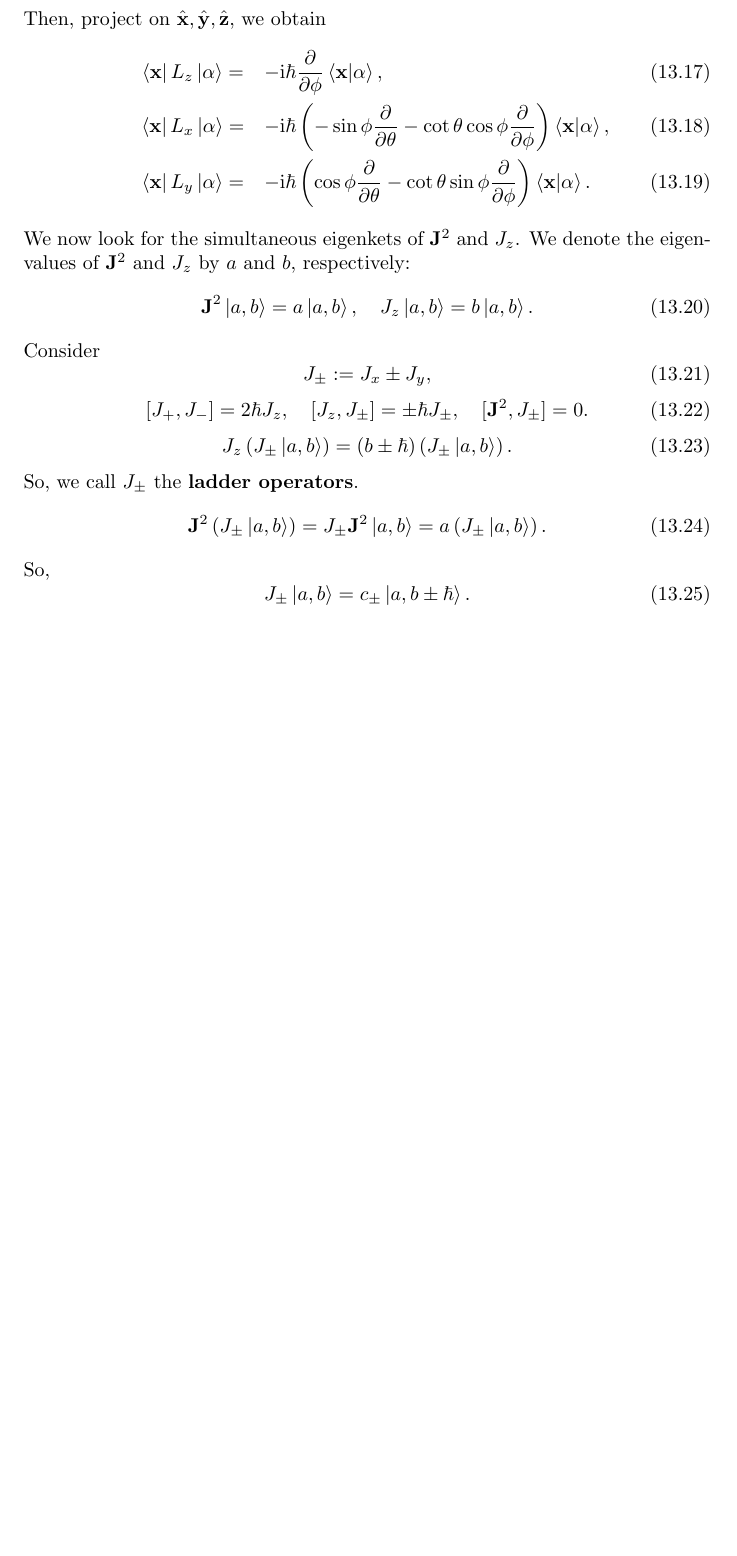
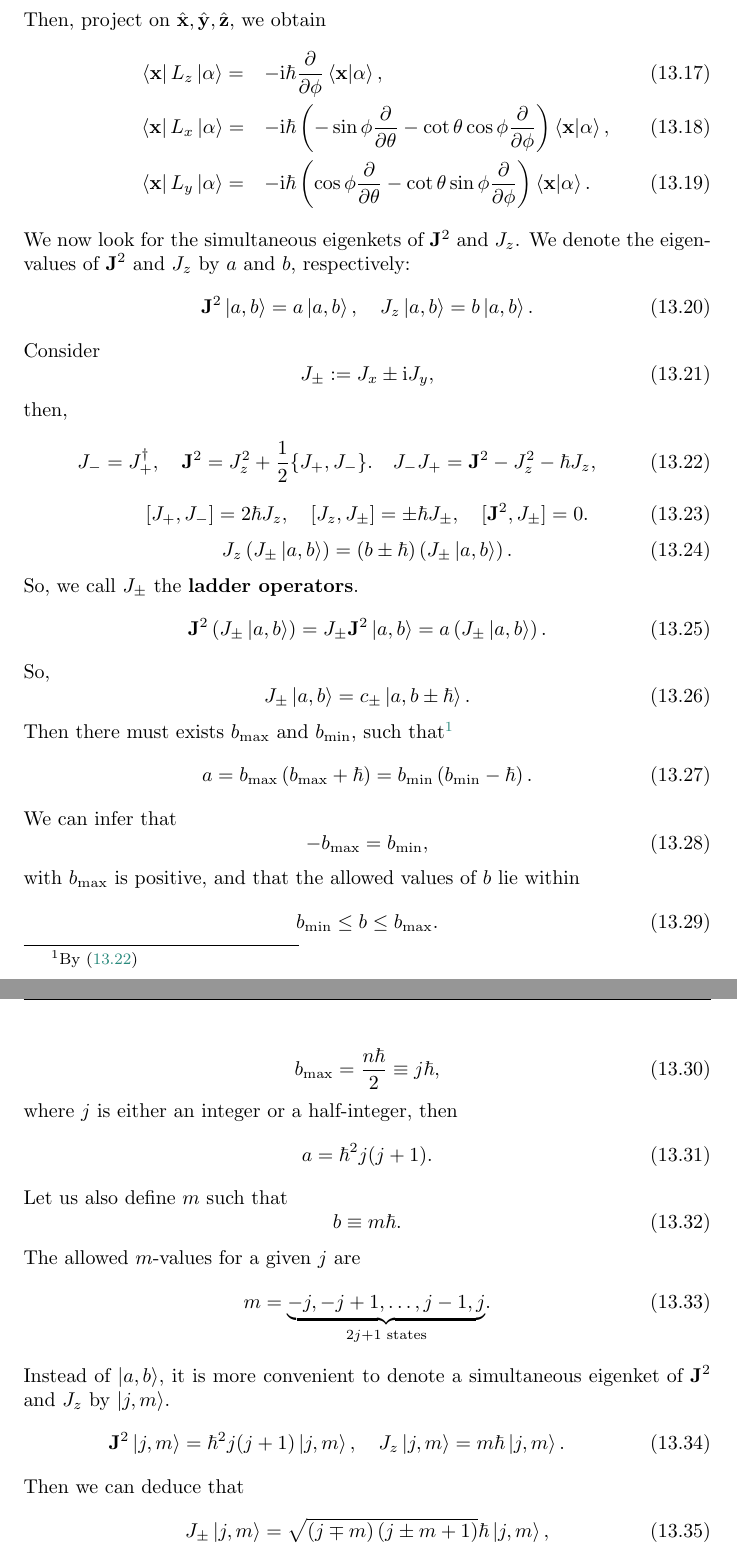
Before and after one commit to JieteXue/notes, a LaTeX document (Quantum Mechanics/Quantum Mechanics Technology Processing and Conclusions/Quantum Mechanics Technology Processing and Conclusions.tex): part of page 22 of 22 before the commit and two parts of pages 22 and 23 of 23 after it, the two joined at a grey line, cut so that both start at the same text, the shorter picture padded with empty space. Compiled offline with pdfLaTeX.

Commit message:
Oct 19, 2025

```diff
--- a/Quantum Mechanics/Quantum Mechanics Technology Processing and Conclusions/Quantum Mechanics Technology Processing and Conclusions.tex
+++ b/Quantum Mechanics/Quantum Mechanics Technology Processing and Conclusions/Quantum Mechanics Technology Processing and Conclusions.tex
@@ -999,7 +999,11 @@ We now look for the simultaneous eigenkets of $\mathbf{J}^2$ and $J_z$. We denot
 \end{equation}
 Consider
 \begin{equation}
-    J_\pm:=J_x\pm J_y,
+    J_\pm:=J_x\pm \ii  J_y,
+\end{equation}
+then,
+\begin{equation}\label{13.22}
+    J_-=J_+^\dagger, \quad \mathbf{J}^2=J_z^2+\frac{1}{2}\{J_+,J_-\}.\quad J_-J_+ =\mathbf{J}^2- J_z^2 -\hbar J_z,
 \end{equation}
 \begin{equation}
     [J_+,J_-]=2\hbar J_z,\quad [J_z,J_\pm]=\pm\hbar J_\pm,\quad [\mathbf{J}^2,J_\pm]=0.
@@ -1015,4 +1019,42 @@ So,
 \begin{equation}
     J_\pm\ket{a,b}=c_\pm\ket{a,b\pm \hbar}.
 \end{equation}
+Then there must exists $b_\mathrm{max}$ and $b_\mathrm{min}$, such that\footnote{By \eqref{13.22}}
+\begin{equation}
+    a=b_\mathrm{max}\left(b_\mathrm{max}+\hbar\right)=b_\mathrm{min}\left(b_\mathrm{min}-\hbar\right).
+\end{equation}
+We can infer that
+\begin{equation}
+   - b_\mathrm{max}=b_\mathrm{min},
+\end{equation}
+with $b_\mathrm{max}$ is positive, and that the allowed values of $b$ lie within
+\begin{equation}
+    b_\mathrm{min}\le b\le b_\mathrm{max}.
+\end{equation}
+\begin{equation}
+    b_\mathrm{max}=\frac{n\hbar}{2}\equiv j\hbar,
+\end{equation}
+where $j$ is either an integer or a half-integer, then
+\begin{equation}
+    a=\hbar^2 j(j+1).
+\end{equation}
+Let us also define $m$ such that
+\begin{equation}
+    b\equiv m\hbar.
+\end{equation}
+The allowed $m$-values for a given $j$ are
+\begin{equation}
+    m=\underset{2j+1 \text{ states}}{\underbrace{-j,-j+1,\dots,j-1,j}}.
+\end{equation}
+Instead of $\ket{a,b}$, it is more convenient to denote a simultaneous eigenket of $\mathbf{J}^2$
+and $J_z$ by $\ket{j,m}$.
+\begin{equation}
+    \mathbf{J}^2\ket{j,m}=\hbar^2 j(j+1)\ket{j,m},\quad J_z\ket{j,m}=m\hbar\ket{j,m}.
+\end{equation}
+Then we can deduce that
+\begin{equation}
+    J_\pm\ket{j,m}=\sqrt{\left(j\mp m\right)\left(j\pm m+1\right)}\hbar\ket{j,m},
+\end{equation}
+
+
 \end{document}
```
Also changed, not shown: fundamental algebra and analysis/Chapters/Chapter 7.tex (+3 -3 lines), fundamental algebra and analysis/fundamental algebra and analysis.tex (+6 -6 lines), saved material/extra/Nabla Operator/Nabla Operator.tex (+14 -1 lines), Quantum Mechanics/Quantum Mechanics Technology Processing and Conclusions/Quantum Mechanics Technology Processing and Conclusions.pdf, fundamental algebra and analysis/fundamental algebra and analysis.pdf, saved material/extra/Nabla Operator/Nabla Operator.pdf.
